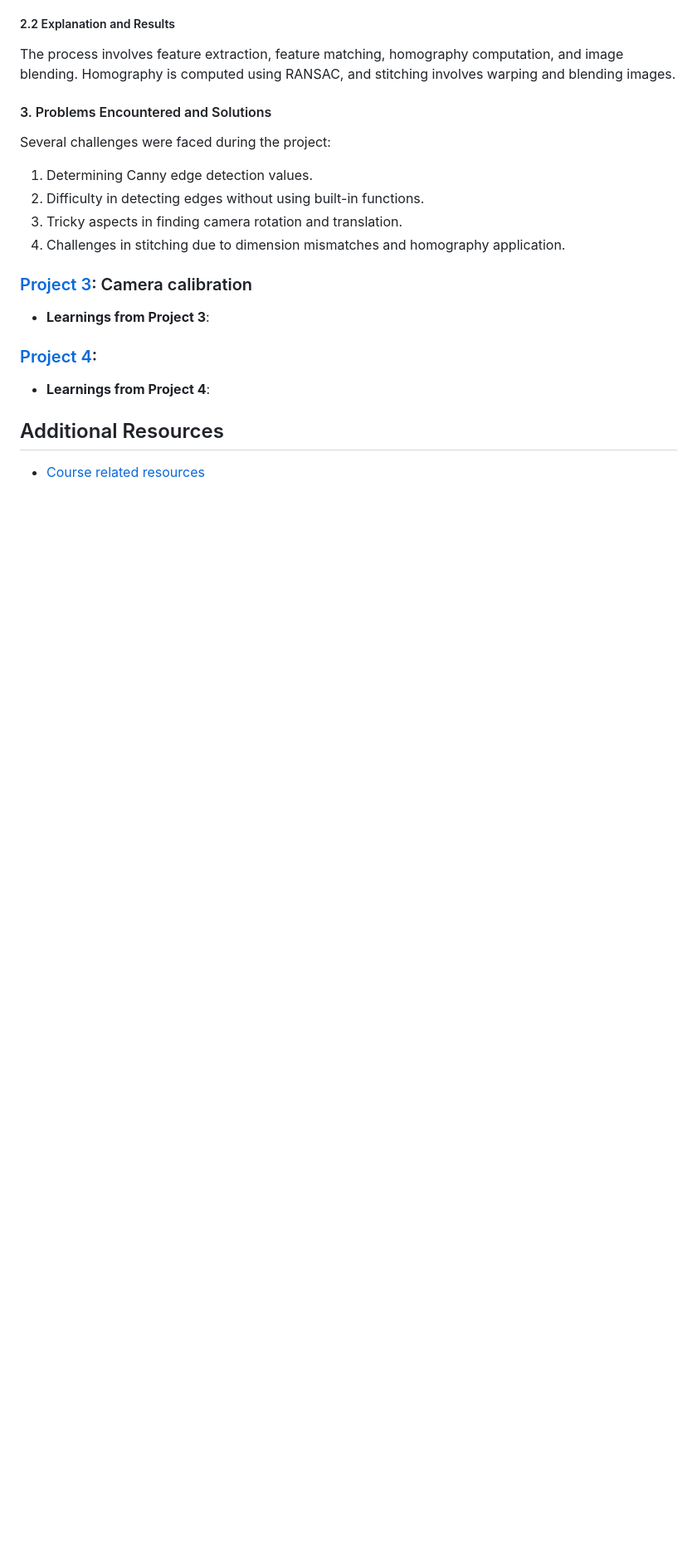
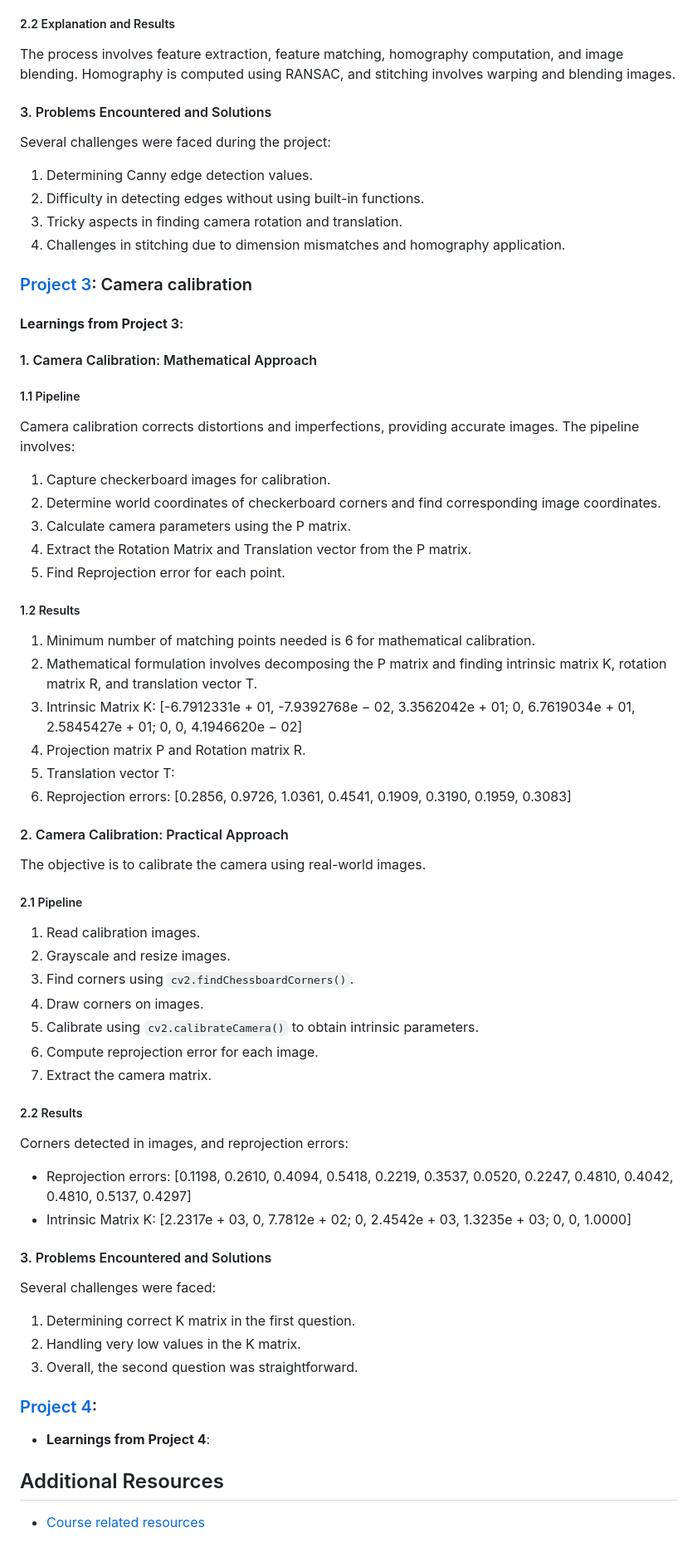
Before and after one commit to Rishikesh-Jadhav/ENPM673-Perception-for-Autonomous-Robots, a Markdown page: README.md, the part around the change. Shown at 83% size. Drawn GitHub-style; blank space fills up the shorter version.

```diff
--- a/README.md
+++ b/README.md
@@ -148,7 +148,63 @@ Several challenges were faced during the project:
 
 ### [Project 3](https://github.com/Rishikesh-Jadhav/ENPM673-Perception-for-Autonomous-Robots/blob/main/project3/rjadhav1_proj3.pdf): Camera calibration
 
-- **Learnings from Project 3**:
+#### **Learnings from Project 3**:
+
+#### 1. Camera Calibration: Mathematical Approach
+
+##### 1.1 Pipeline
+
+Camera calibration corrects distortions and imperfections, providing accurate images. The pipeline involves:
+
+1. Capture checkerboard images for calibration.
+2. Determine world coordinates of checkerboard corners and find corresponding image coordinates.
+3. Calculate camera parameters using the P matrix.
+4. Extract the Rotation Matrix and Translation vector from the P matrix.
+5. Find Reprojection error for each point.
+
+##### 1.2 Results
+
+1. Minimum number of matching points needed is 6 for mathematical calibration.
+2. Mathematical formulation involves decomposing the P matrix and finding intrinsic matrix K, rotation matrix R, and translation vector T.
+3. Intrinsic Matrix K:
+[-6.7912331e + 01, -7.9392768e − 02, 3.3562042e + 01;
+0, 6.7619034e + 01, 2.5845427e + 01;
+0, 0, 4.1946620e − 02]
+5. Projection matrix P and Rotation matrix R.
+6. Translation vector T:
+7. Reprojection errors: [0.2856, 0.9726, 1.0361, 0.4541, 0.1909, 0.3190, 0.1959, 0.3083]
+
+#### 2. Camera Calibration: Practical Approach
+
+The objective is to calibrate the camera using real-world images.
+
+##### 2.1 Pipeline
+
+1. Read calibration images.
+2. Grayscale and resize images.
+3. Find corners using `cv2.findChessboardCorners()`.
+4. Draw corners on images.
+5. Calibrate using `cv2.calibrateCamera()` to obtain intrinsic parameters.
+6. Compute reprojection error for each image.
+7. Extract the camera matrix.
+
+##### 2.2 Results
+
+Corners detected in images, and reprojection errors:
+
+- Reprojection errors: [0.1198, 0.2610, 0.4094, 0.5418, 0.2219, 0.3537, 0.0520, 0.2247, 0.4810, 0.4042, 0.4810, 0.5137, 0.4297]
+- Intrinsic Matrix K:
+[2.2317e + 03, 0, 7.7812e + 02;
+0, 2.4542e + 03, 1.3235e + 03;
+0, 0, 1.0000]
+
+#### 3. Problems Encountered and Solutions
+
+Several challenges were faced:
+
+1. Determining correct K matrix in the first question.
+2. Handling very low values in the K matrix.
+3. Overall, the second question was straightforward.
 
 
 ### [Project 4](https://github.com/Rishikesh-Jadhav/ENPM673-Perception-for-Autonomous-Robots/blob/main/project4/rjadhav1_proj4.pdf):
```
